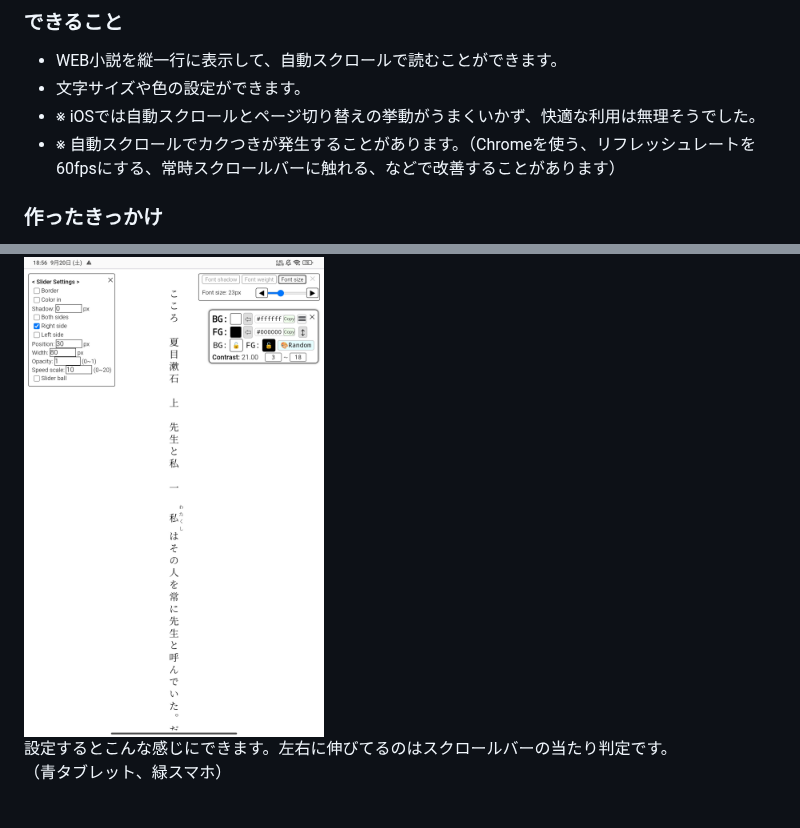
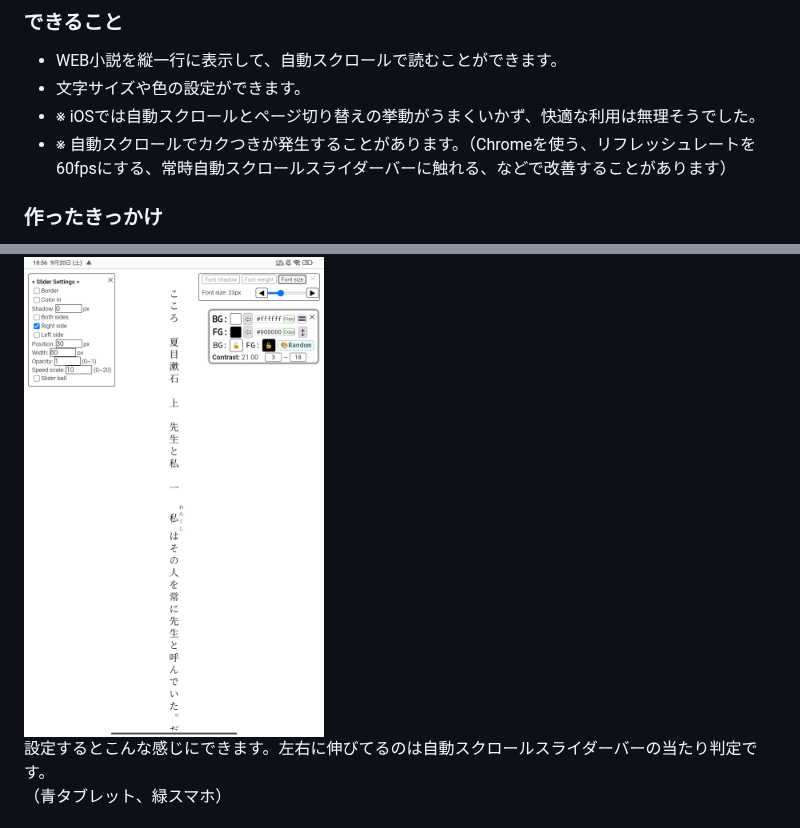
Before and after one commit to kuansy373/novel-viewer-bookmarklet, a Markdown page: README.md, 2 parts joined by grey strips. GitHub-like rendering.

Commit message:
docs: update terminology

```diff
--- a/README.md
+++ b/README.md
@@ -15,7 +15,7 @@
 - WEB小説を縦一行に表示して、自動スクロールで読むことができます。
 - 文字サイズや色の設定ができます。
 - ※ iOSでは自動スクロールとページ切り替えの挙動がうまくいかず、快適な利用は無理そうでした。
-- ※ 自動スクロールでカクつきが発生することがあります。（Chromeを使う、リフレッシュレートを60fpsにする、常時スクロールバーに触れる、などで改善することがあります）
+- ※ 自動スクロールでカクつきが発生することがあります。（Chromeを使う、リフレッシュレートを60fpsにする、常時自動スクロールスライダーバーに触れる、などで改善することがあります）
 
 ### 作ったきっかけ
 - 「一行を読み終え、次の行を読むときに、読むべき行を見失ってしまう」ことが多く、読書に集中できなかったことがきっかけです。
@@ -55,7 +55,7 @@
 <br><br>
 <img src="images/photo2.jpg" alt="photo2" width="300">
 <br>
-設定するとこんな感じにできます。左右に伸びてるのはスクロールバーの当たり判定です。<br>
+設定するとこんな感じにできます。左右に伸びてるのは自動スクロールスライダーバーの当たり判定です。<br>
 （青タブレット、緑スマホ）
 <br><br>
 <p align="left">
```
